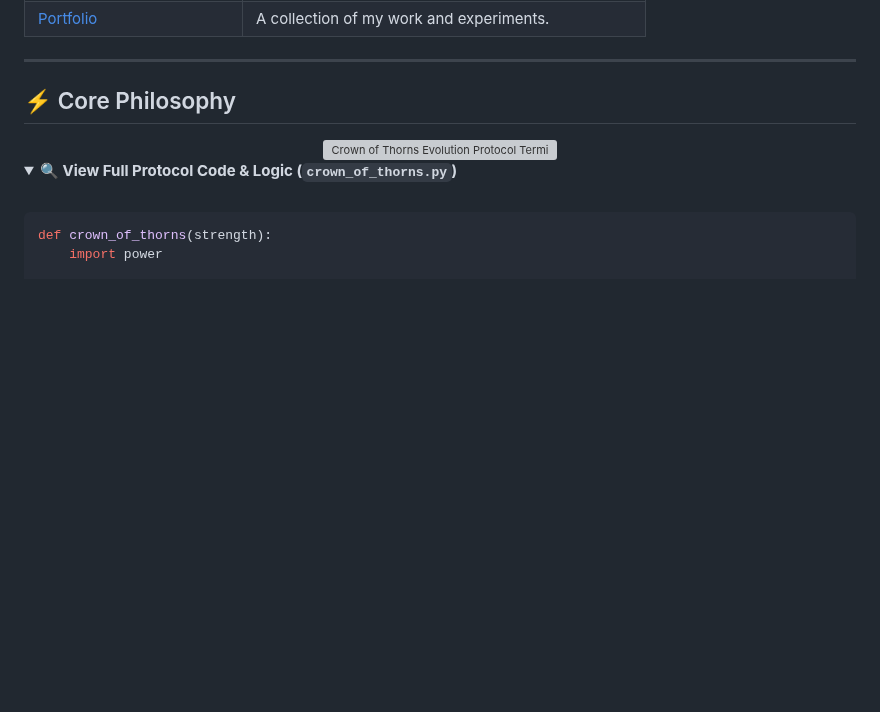
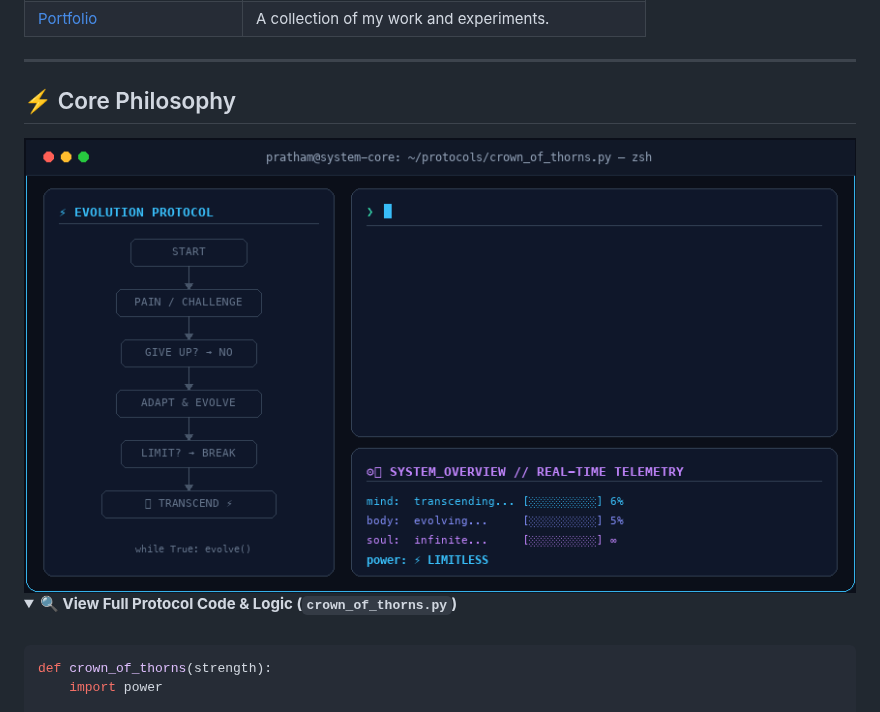
Before and after one commit to Pratham707-S/Pratham707-S, a Markdown page: README.md, the part around the change. Drawn GitHub-style; pictures changed too: assets/crown-of-thorns.gif (added); folded sections open; blank space fills up the shorter version; grey boxes are pictures that could not be loaded.

Commit message:
feat: render real animated typing terminal GIF for Crown of Thorns

```diff
--- a/README.md
+++ b/README.md
@@ -67,7 +67,7 @@ Full-stack developer focused on clean, scalable web products.
 ## ⚡ Core Philosophy
 
 <div align="center">
-  <img src="./assets/crown-of-thorns.svg" width="860" alt="Crown of Thorns Evolution Protocol Terminal" />
+  <img src="./assets/crown-of-thorns.gif" width="860" alt="Crown of Thorns Evolution Protocol Animated Terminal" />
 </div>
 
 <details>
```
